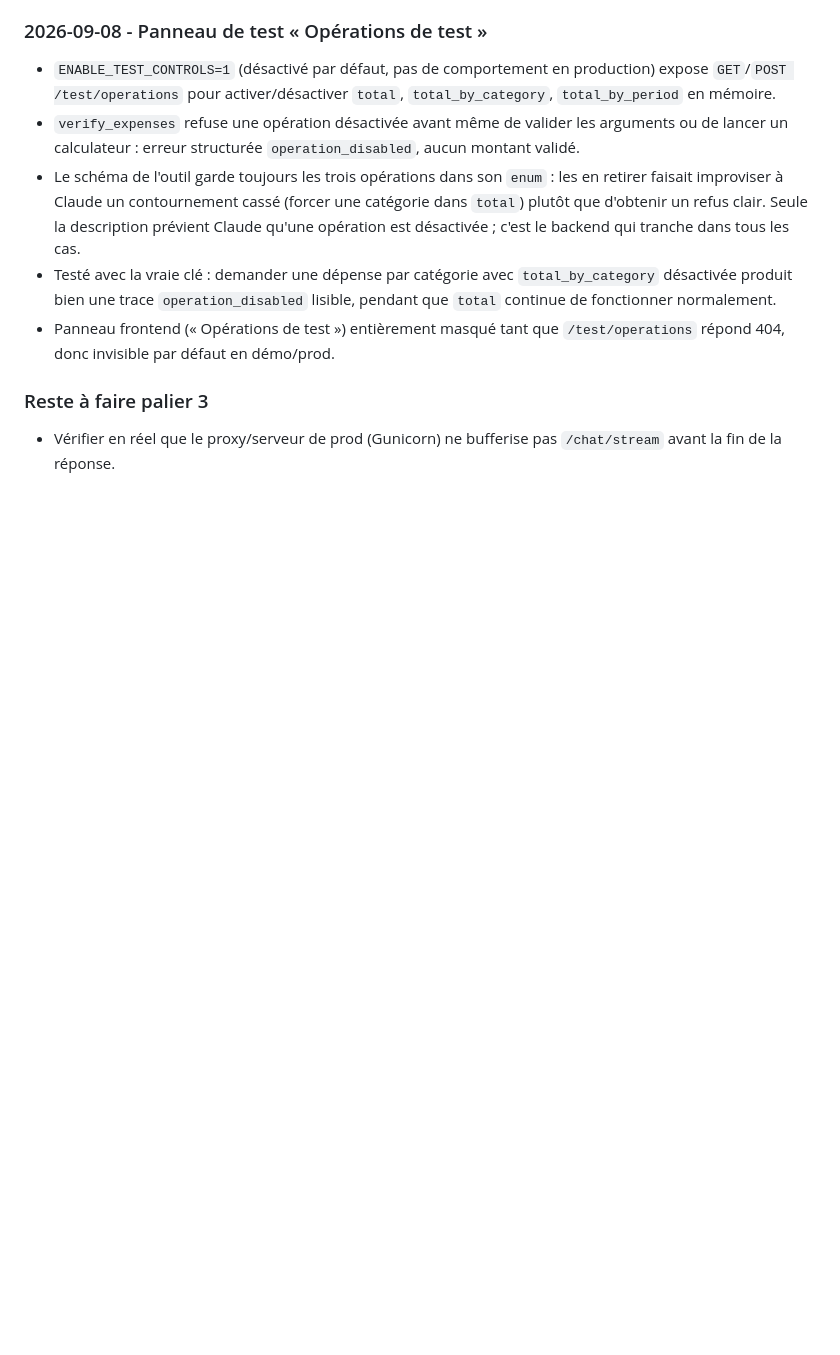
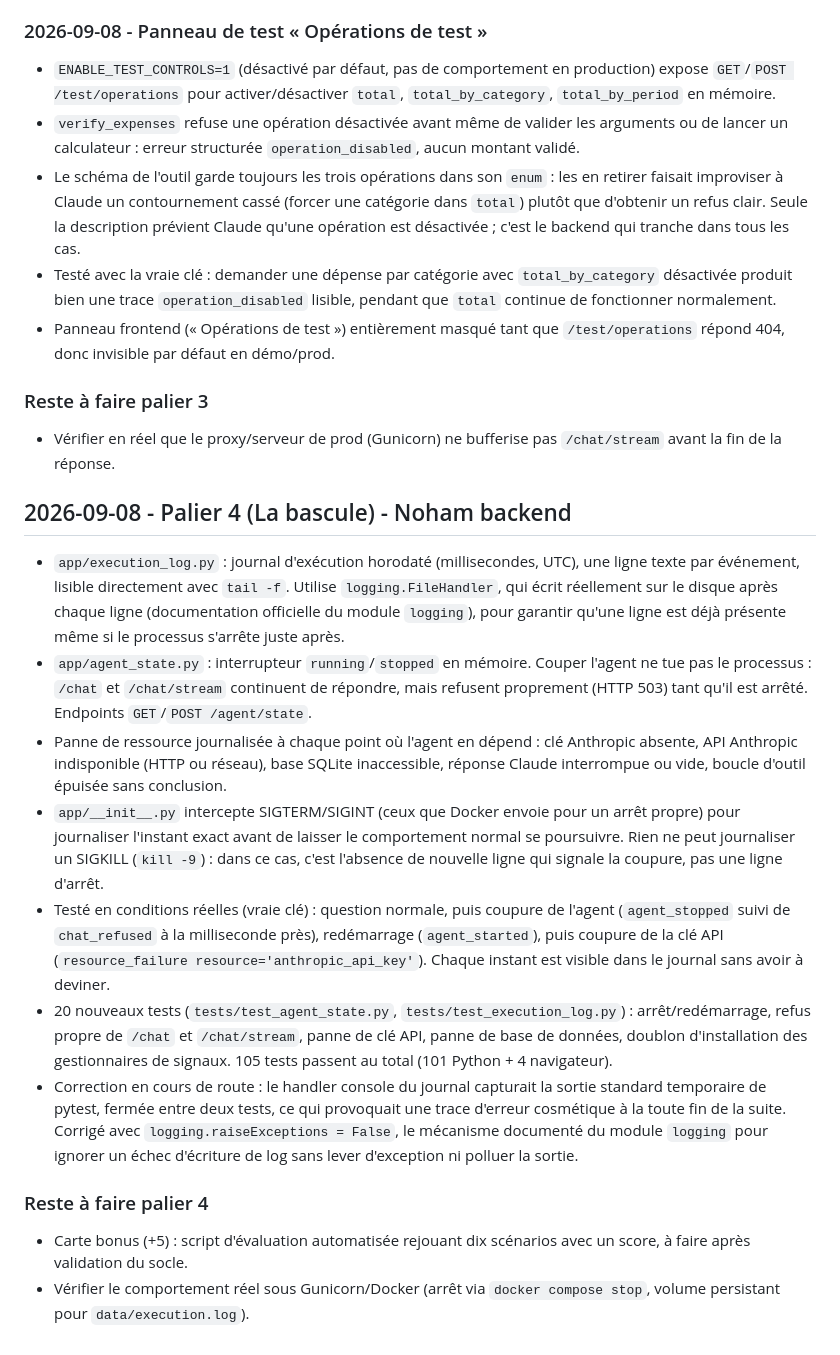
Before and after one commit to John-Natty/Holberton-school-Hackathon-le-Sosie, a Markdown page: JOURNAL.md, the part around the change. GitHub-like rendering; blank space fills up the shorter version.

Commit message:
docs: journal du palier 4
Co-Authored-By: Claude Sonnet 5 <noreply@anthropic.com>

```diff
--- a/JOURNAL.md
+++ b/JOURNAL.md
@@ -147,3 +147,46 @@
 
 - Vérifier en réel que le proxy/serveur de prod (Gunicorn) ne bufferise pas
   `/chat/stream` avant la fin de la réponse.
+
+## 2026-09-08 - Palier 4 (La bascule) - Noham backend
+
+- `app/execution_log.py` : journal d'exécution horodaté (millisecondes, UTC),
+  une ligne texte par événement, lisible directement avec `tail -f`. Utilise
+  `logging.FileHandler`, qui écrit réellement sur le disque après chaque
+  ligne (documentation officielle du module `logging`), pour garantir qu'une
+  ligne est déjà présente même si le processus s'arrête juste après.
+- `app/agent_state.py` : interrupteur `running`/`stopped` en mémoire. Couper
+  l'agent ne tue pas le processus : `/chat` et `/chat/stream` continuent de
+  répondre, mais refusent proprement (HTTP 503) tant qu'il est arrêté.
+  Endpoints `GET`/`POST /agent/state`.
+- Panne de ressource journalisée à chaque point où l'agent en dépend :
+  clé Anthropic absente, API Anthropic indisponible (HTTP ou réseau), base
+  SQLite inaccessible, réponse Claude interrompue ou vide, boucle d'outil
+  épuisée sans conclusion.
+- `app/__init__.py` intercepte SIGTERM/SIGINT (ceux que Docker envoie pour un
+  arrêt propre) pour journaliser l'instant exact avant de laisser le
+  comportement normal se poursuivre. Rien ne peut journaliser un SIGKILL
+  (`kill -9`) : dans ce cas, c'est l'absence de nouvelle ligne qui signale la
+  coupure, pas une ligne d'arrêt.
+- Testé en conditions réelles (vraie clé) : question normale, puis coupure de
+  l'agent (`agent_stopped` suivi de `chat_refused` à la milliseconde près),
+  redémarrage (`agent_started`), puis coupure de la clé API
+  (`resource_failure resource='anthropic_api_key'`). Chaque instant est
+  visible dans le journal sans avoir à deviner.
+- 20 nouveaux tests (`tests/test_agent_state.py`, `tests/test_execution_log.py`) :
+  arrêt/redémarrage, refus propre de `/chat` et `/chat/stream`, panne de clé
+  API, panne de base de données, doublon d'installation des gestionnaires de
+  signaux. 105 tests passent au total (101 Python + 4 navigateur).
+- Correction en cours de route : le handler console du journal capturait la
+  sortie standard temporaire de pytest, fermée entre deux tests, ce qui
+  provoquait une trace d'erreur cosmétique à la toute fin de la suite.
+  Corrigé avec `logging.raiseExceptions = False`, le mécanisme documenté du
+  module `logging` pour ignorer un échec d'écriture de log sans lever
+  d'exception ni polluer la sortie.
+
+### Reste à faire palier 4
+
+- Carte bonus (+5) : script d'évaluation automatisée rejouant dix scénarios
+  avec un score, à faire après validation du socle.
+- Vérifier le comportement réel sous Gunicorn/Docker (arrêt via
+  `docker compose stop`, volume persistant pour `data/execution.log`).
```
